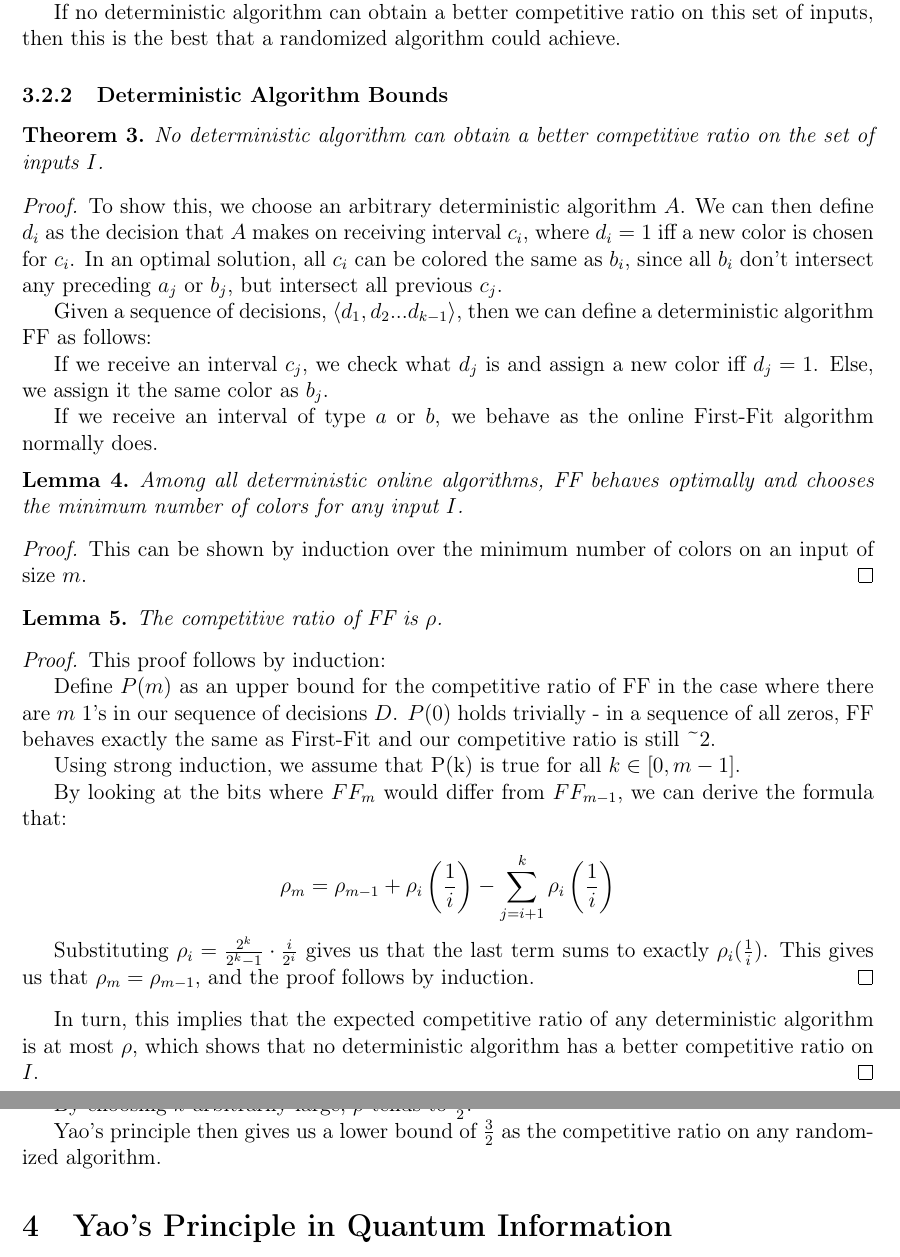
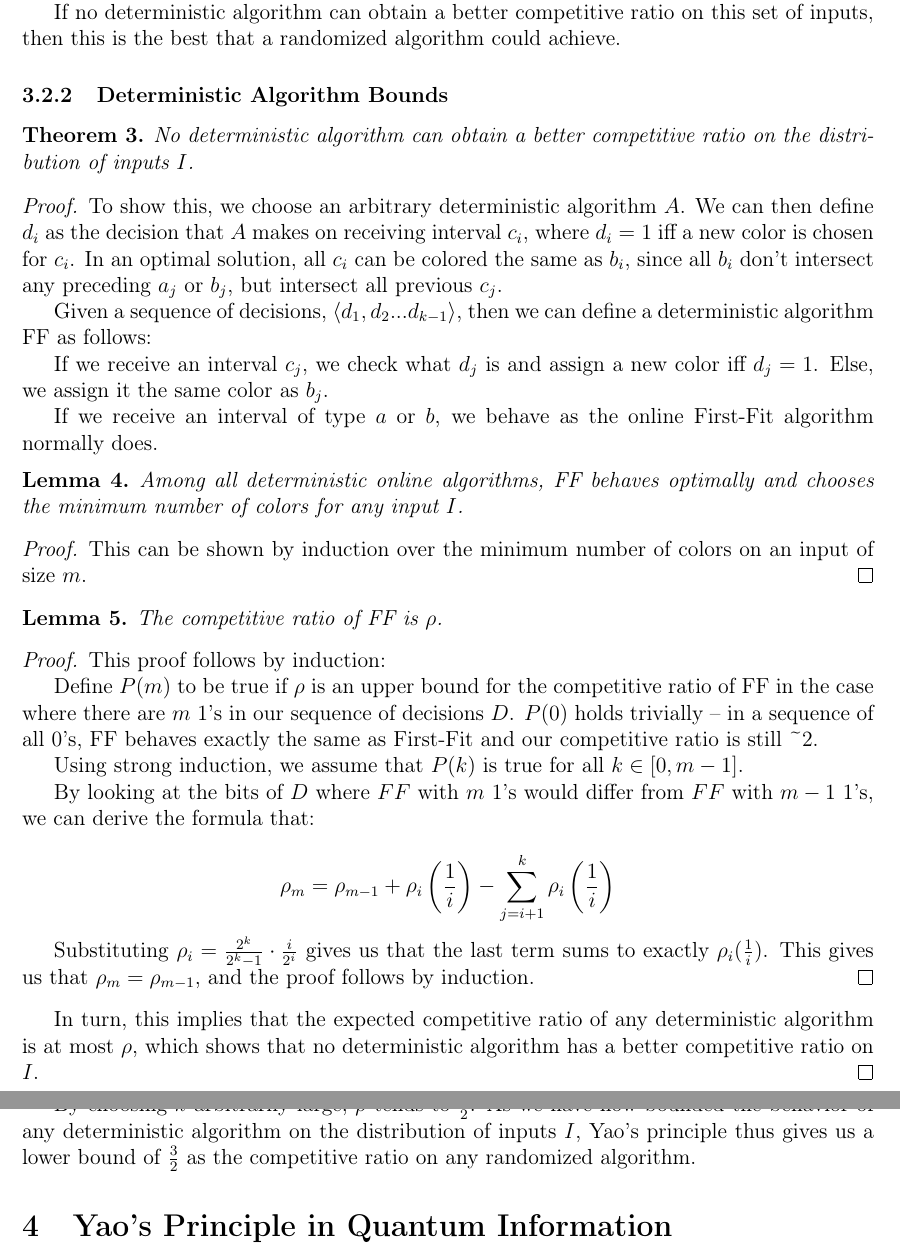
Before and after one commit to csvoss/6.856, a LaTeX paper (paper.tex, which reads interval_graph.tex): two parts of pages 8 and 9 of 12, joined at a grey line, cut so that both start at the same text. Compiled offline with pdfLaTeX.

Commit message:
Done with clarifications to interval_graph

```diff
--- a/interval_graph.tex
+++ b/interval_graph.tex
@@ -81,7 +81,7 @@ where $\rho$ is the best competitive ratio that can be obtained by using First-F
 If no deterministic algorithm can obtain a better competitive ratio on this set of inputs, then this is the best that a randomized algorithm could achieve.
 \subsubsection{Deterministic Algorithm Bounds}
 \begin{theorem}
-	No deterministic algorithm can obtain a better competitive ratio on the set of inputs $I$.
+	No deterministic algorithm can obtain a better competitive ratio on the distribution of inputs $I$.
 \end{theorem}
 \begin{proof}
 To show this, we choose an arbitrary deterministic algorithm $A$. We can then define $d_i$ as the decision that $A$ makes on receiving interval $c_i$, where $d_i = 1$ iff a new color is chosen for $c_i$.  In an optimal solution, all $c_i$ can be colored the same as $b_i$, since all $b_i$ don't intersect any preceding $a_j$ or $b_j$, but intersect all previous $c_j$.
@@ -102,9 +102,9 @@ This can be shown by induction over the minimum number of colors on an input of
 \begin{proof}
 This proof follows by induction:
 
-Define $P(m)$ as an upper bound for the competitive ratio of FF in the case where there are $m$ 1's in our sequence of decisions $D$.  $P(0)$ holds trivially - in a sequence of all zeros, FF behaves exactly the same as First-Fit and our competitive ratio is still \textasciitilde2.
+Define $P(m)$ to be true if $\rho$ is an upper bound for the competitive ratio of FF in the case where there are $m$ 1's in our sequence of decisions $D$.  $P(0)$ holds trivially -- in a sequence of all 0's, FF behaves exactly the same as First-Fit and our competitive ratio is still \textasciitilde2.
 
-Using strong induction, we assume that P(k) is true for all $k \in [0,m-1]$.
+Using strong induction, we assume that $P(k)$ is true for all $k \in [0,m-1]$.
 
 %Then, $i$ is defined as the index of the last bit which is 1 in $D_m$, an arbitrary sequence with $m$ 1's.  If we flip $D_m[i]$, we get a sequence $D_{m-1}$ with a competitive ratio at most $\rho$ (by induction).
 
@@ -114,7 +114,7 @@ Using strong induction, we assume that P(k) is true for all $k \in [0,m-1]$.
 
 %On sequences larger than $X_i$, $FF_m$ uses one less color than $FF_{m-1}$. This is because it opens a new color for $c_i$. However, $FF_m$ colors $a_{i+1}$ like $b_i$ and $b_{i+1}$ like $c_i$. Meanwhile $FF_{m-1}$ opens new colors for $a_{i+1}$ and $b_{i+1}$ since that's what First-Fit does.
 
-By looking at the bits where $FF_m$ would differ from $FF_{m-1}$, we can derive the formula that:
+By looking at the bits of $D$ where $FF$ with $m$ 1's would differ from $FF$ with $m-1$ 1's, we can derive the formula that:
 
 \[\rho_m = \rho_{m-1} + \rho_i\left(\frac{1}{i}\right) - \sum_{j=i+1}^k \rho_i\left(\frac{1}{i}\right)\]
 
@@ -124,9 +124,7 @@ Substituting $\rho_i = \frac{2^k}{2^k-1}\cdot\frac{i}{2^i}$ gives us that the la
 In turn, this implies that the expected competitive ratio of any deterministic algorithm is at most $\rho$, which shows that no deterministic algorithm has a better competitive ratio on $I$.
 \end{proof}
 
-By choosing $k$ arbitrarily large, $\rho$ tends to $\frac{3}{2}$.
-
-Yao's principle then gives us a lower bound of $\frac{3}{2}$ as the competitive ratio on any randomized algorithm.
+By choosing $k$ arbitrarily large, $\rho$ tends to $\frac{3}{2}$. As we have now bounded the behavior of any deterministic algorithm on the distribution of inputs $I$, Yao's principle thus gives us a lower bound of $\frac{3}{2}$ as the competitive ratio on any randomized algorithm.
 %\subsection{Remarks}
 %This is an especially interesting application of Yao's principle because in unit co-interval graphs, randomization can prove a definite improvement in the competitive ratio. That is, it is still unknown whether there exists a deterministic algorithm that is better than 2-competitive in the case of unit co-interval graphs. However, using randomization, we can obtain a $3/2$ competitive ratio.
 
```
